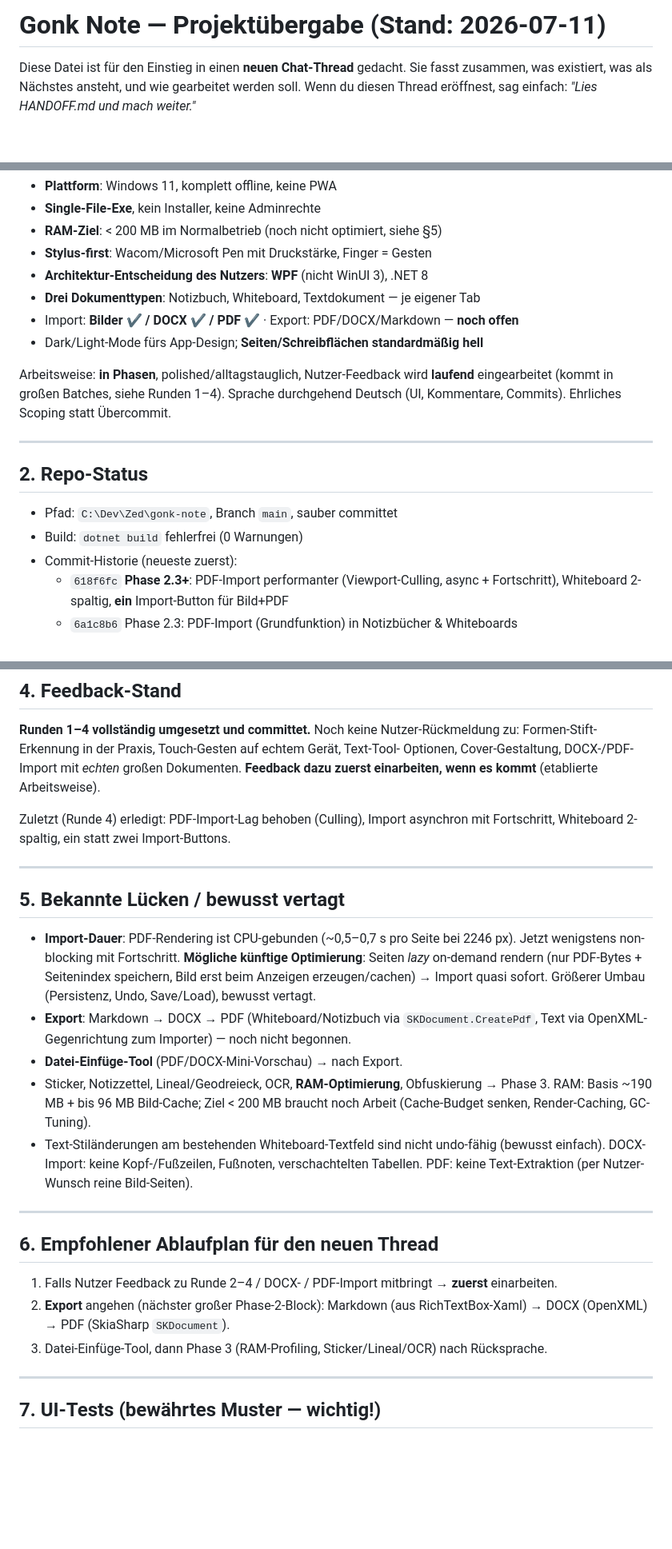
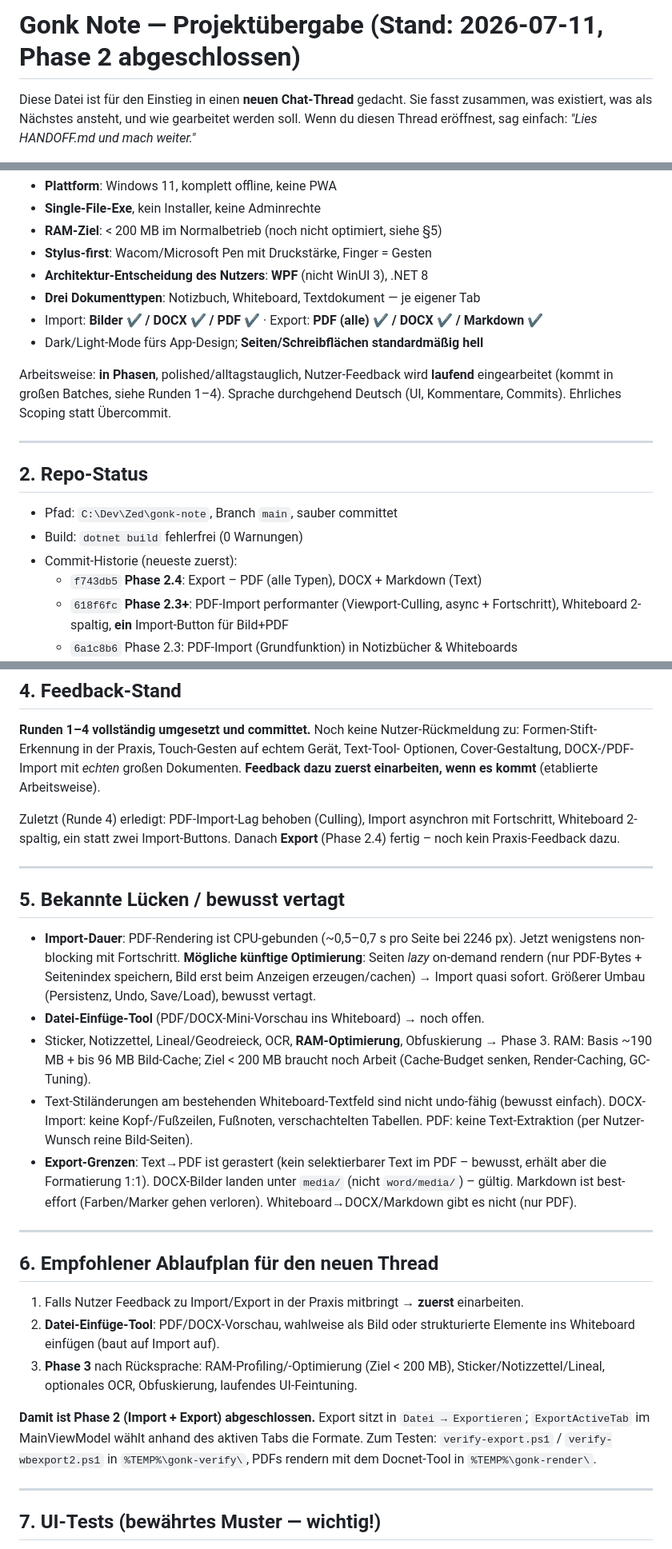
Before and after one commit to GONKstupid/GonkNote, a Markdown page: HANDOFF.md, 3 parts joined by grey strips. Shown at 80% size. Drawn GitHub-style; blank space fills up the shorter version.

Commit message:
Uebergabe-Doku auf Stand Phase 2.4 (Export fertig, Phase 2 abgeschlossen)
Co-Authored-By: Claude Opus 4.8 <noreply@anthropic.com>

```diff
--- a/HANDOFF.md
+++ b/HANDOFF.md
@@ -1,4 +1,4 @@
-# Gonk Note — Projektübergabe (Stand: 2026-07-11)
+# Gonk Note — Projektübergabe (Stand: 2026-07-11, Phase 2 abgeschlossen)
 
 Diese Datei ist für den Einstieg in einen **neuen Chat-Thread** gedacht. Sie fasst
 zusammen, was existiert, was als Nächstes ansteht, und wie gearbeitet werden soll.
@@ -17,7 +17,7 @@ Kernanforderungen des Nutzers (unverändert gültig):
 - **Stylus-first**: Wacom/Microsoft Pen mit Druckstärke, Finger = Gesten
 - **Architektur-Entscheidung des Nutzers**: **WPF** (nicht WinUI 3), .NET 8
 - **Drei Dokumenttypen**: Notizbuch, Whiteboard, Textdokument — je eigener Tab
-- Import: **Bilder ✔ / DOCX ✔ / PDF ✔** · Export: PDF/DOCX/Markdown — **noch offen**
+- Import: **Bilder ✔ / DOCX ✔ / PDF ✔** · Export: **PDF (alle) ✔ / DOCX ✔ / Markdown ✔**
 - Dark/Light-Mode fürs App-Design; **Seiten/Schreibflächen standardmäßig hell**
 
 Arbeitsweise: **in Phasen**, polished/alltagstauglich, Nutzer-Feedback wird
@@ -31,6 +31,7 @@ durchgehend Deutsch (UI, Kommentare, Commits). Ehrliches Scoping statt Übercomm
 - Pfad: `C:\Dev\Zed\gonk-note`, Branch `main`, sauber committet
 - Build: `dotnet build` fehlerfrei (0 Warnungen)
 - Commit-Historie (neueste zuerst):
+  - `f743db5` **Phase 2.4**: Export – PDF (alle Typen), DOCX + Markdown (Text)
   - `618f6fc` **Phase 2.3+**: PDF-Import performanter (Viewport-Culling, async +
     Fortschritt), Whiteboard 2-spaltig, **ein** Import-Button für Bild+PDF
   - `6a1c8b6` Phase 2.3: PDF-Import (Grundfunktion) in Notizbücher & Whiteboards
@@ -123,7 +127,8 @@ Optionen, Cover-Gestaltung, DOCX-/PDF-Import mit *echten* großen Dokumenten.
 **Feedback dazu zuerst einarbeiten, wenn es kommt** (etablierte Arbeitsweise).
 
 Zuletzt (Runde 4) erledigt: PDF-Import-Lag behoben (Culling), Import asynchron mit
-Fortschritt, Whiteboard 2-spaltig, ein statt zwei Import-Buttons.
+Fortschritt, Whiteboard 2-spaltig, ein statt zwei Import-Buttons. Danach **Export**
+(Phase 2.4) fertig – noch kein Praxis-Feedback dazu.
 
 ---
 
@@ -134,24 +139,32 @@ Fortschritt, Whiteboard 2-spaltig, ein statt zwei Import-Buttons.
   Optimierung**: Seiten *lazy* on-demand rendern (nur PDF-Bytes + Seitenindex
   speichern, Bild erst beim Anzeigen erzeugen/cachen) → Import quasi sofort.
   Größerer Umbau (Persistenz, Undo, Save/Load), bewusst vertagt.
-- **Export**: Markdown → DOCX → PDF (Whiteboard/Notizbuch via `SKDocument.CreatePdf`,
-  Text via OpenXML-Gegenrichtung zum Importer) — noch nicht begonnen.
-- **Datei-Einfüge-Tool** (PDF/DOCX-Mini-Vorschau) → nach Export.
+- **Datei-Einfüge-Tool** (PDF/DOCX-Mini-Vorschau ins Whiteboard) → noch offen.
 - Sticker, Notizzettel, Lineal/Geodreieck, OCR, **RAM-Optimierung**, Obfuskierung
   → Phase 3. RAM: Basis ~190 MB + bis 96 MB Bild-Cache; Ziel < 200 MB braucht noch
   Arbeit (Cache-Budget senken, Render-Caching, GC-Tuning).
 - Text-Stiländerungen am bestehenden Whiteboard-Textfeld sind nicht undo-fähig
   (bewusst einfach). DOCX-Import: keine Kopf-/Fußzeilen, Fußnoten, verschachtelten
   Tabellen. PDF: keine Text-Extraktion (per Nutzer-Wunsch reine Bild-Seiten).
+- **Export-Grenzen**: Text→PDF ist gerastert (kein selektierbarer Text im PDF –
+  bewusst, erhält aber die Formatierung 1:1). DOCX-Bilder landen unter `media/`
+  (nicht `word/media/`) – gültig. Markdown ist best-effort (Farben/Marker gehen
+  verloren). Whiteboard→DOCX/Markdown gibt es nicht (nur PDF).
 
 ---
 
 ## 6. Empfohlener Ablaufplan für den neuen Thread
 
-1. Falls Nutzer Feedback zu Runde 2–4 / DOCX- / PDF-Import mitbringt → **zuerst** einarbeiten.
-2. **Export** angehen (nächster großer Phase-2-Block):
-   Markdown (aus RichTextBox-Xaml) → DOCX (OpenXML) → PDF (SkiaSharp `SKDocument`).
-3. Datei-Einfüge-Tool, dann Phase 3 (RAM-Profiling, Sticker/Lineal/OCR) nach Rücksprache.
+1. Falls Nutzer Feedback zu Import/Export in der Praxis mitbringt → **zuerst** einarbeiten.
+2. **Datei-Einfüge-Tool**: PDF/DOCX-Vorschau, wahlweise als Bild oder strukturierte
+   Elemente ins Whiteboard einfügen (baut auf Import auf).
+3. **Phase 3** nach Rücksprache: RAM-Profiling/-Optimierung (Ziel < 200 MB),
+   Sticker/Notizzettel/Lineal, optionales OCR, Obfuskierung, laufendes UI-Feintuning.
+
+**Damit ist Phase 2 (Import + Export) abgeschlossen.** Export sitzt in
+`Datei → Exportieren`; `ExportActiveTab` im MainViewModel wählt anhand des aktiven
+Tabs die Formate. Zum Testen: `verify-export.ps1` / `verify-wbexport2.ps1` in
+`%TEMP%\gonk-verify\`, PDFs rendern mit dem Docnet-Tool in `%TEMP%\gonk-render\`.
 
 ---
 
```
Also changed, not shown: other parts of HANDOFF.md (+3 -0 lines).
